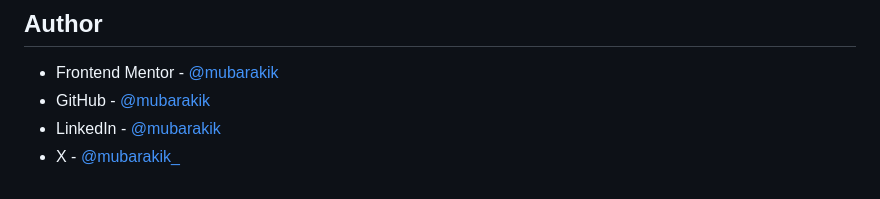
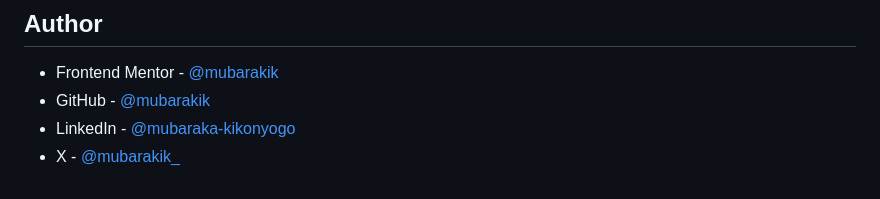
Before and after one commit to mubarakik/qr-code-component, a Markdown page: README.md, the part around the change. GitHub-like rendering.

```diff
--- a/README.md
+++ b/README.md
@@ -55,5 +55,5 @@ I plan to continue practicing and building projects to strengthen my understandi
 
 - Frontend Mentor - [@mubarakik](https://www.frontendmentor.io/profile/mubarakik)
 - GitHub - [@mubarakik](https://github.com/mubarakik)
-- LinkedIn - [@mubarakik](https://www.linkedin.com/in/mubaraka-kikonyogo-950010271)
+- LinkedIn - [@mubaraka-kikonyogo](https://www.linkedin.com/in/mubaraka-kikonyogo-950010271)
 - X - [@mubarakik\_](https://twitter.com/mubarakik_)
```
